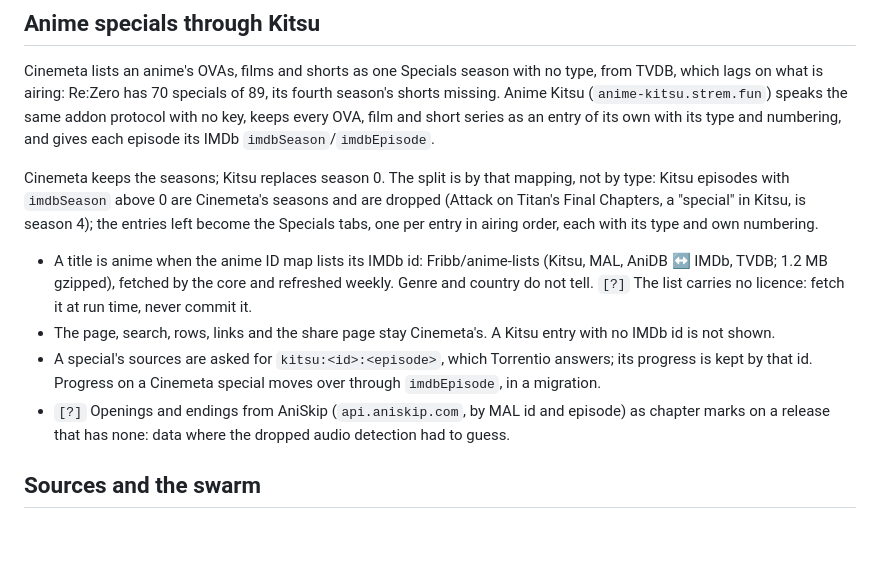
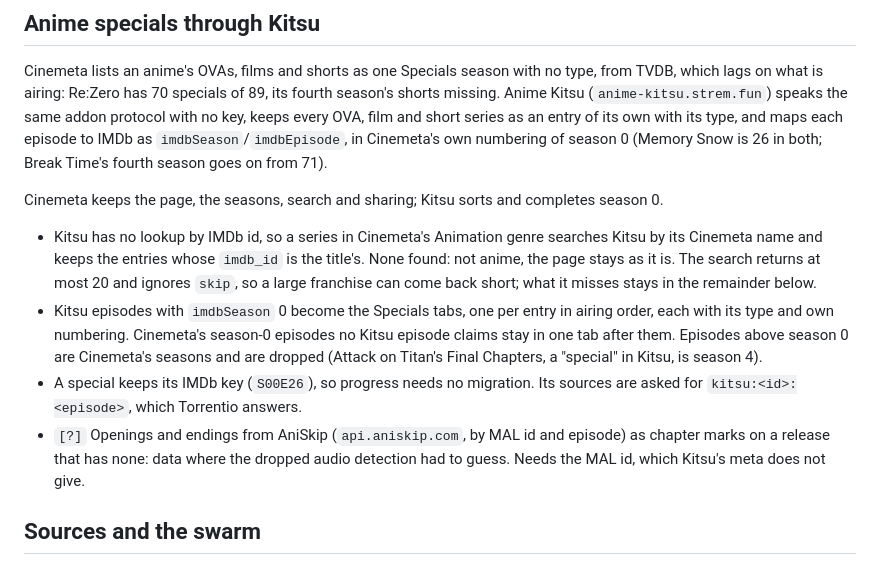
Before and after one commit to eeegoloauq/lumeo, a Markdown page: docs/roadmap.md, the part around the change. Rendered like a GitHub page; blank space fills up the shorter version.

Commit message:
docs: find kitsu entries by search, keep specials on their imdb keys

```diff
--- a/docs/roadmap.md
+++ b/docs/roadmap.md
@@ -102,27 +102,29 @@ Cinemeta lists an anime's OVAs, films and shorts as one Specials season with
 no type, from TVDB, which lags on what is airing: Re:Zero has 70 specials of
 89, its fourth season's shorts missing. Anime Kitsu (`anime-kitsu.strem.fun`)
 speaks the same addon protocol with no key, keeps every OVA, film and short
-series as an entry of its own with its type and numbering, and gives each
-episode its IMDb `imdbSeason`/`imdbEpisode`.
+series as an entry of its own with its type, and maps each episode to IMDb as
+`imdbSeason`/`imdbEpisode`, in Cinemeta's own numbering of season 0 (Memory
+Snow is 26 in both; Break Time's fourth season goes on from 71).
 
-Cinemeta keeps the seasons; Kitsu replaces season 0. The split is by that
-mapping, not by type: Kitsu episodes with `imdbSeason` above 0 are Cinemeta's
-seasons and are dropped (Attack on Titan's Final Chapters, a "special" in
-Kitsu, is season 4); the entries left become the Specials tabs, one per entry
-in airing order, each with its type and own numbering.
+Cinemeta keeps the page, the seasons, search and sharing; Kitsu sorts and
+completes season 0.
 
-- A title is anime when the anime ID map lists its IMDb id: Fribb/anime-lists
-  (Kitsu, MAL, AniDB ↔ IMDb, TVDB; 1.2 MB gzipped), fetched by the core and
-  refreshed weekly. Genre and country do not tell. `[?]` The list carries no
-  licence: fetch it at run time, never commit it.
-- The page, search, rows, links and the share page stay Cinemeta's. A Kitsu
-  entry with no IMDb id is not shown.
-- A special's sources are asked for `kitsu:<id>:<episode>`, which Torrentio
-  answers; its progress is kept by that id. Progress on a Cinemeta special
-  moves over through `imdbEpisode`, in a migration.
+- Kitsu has no lookup by IMDb id, so a series in Cinemeta's Animation genre
+  searches Kitsu by its Cinemeta name and keeps the entries whose `imdb_id` is
+  the title's. None found: not anime, the page stays as it is. The search
+  returns at most 20 and ignores `skip`, so a large franchise can come back
+  short; what it misses stays in the remainder below.
+- Kitsu episodes with `imdbSeason` 0 become the Specials tabs, one per entry
+  in airing order, each with its type and own numbering. Cinemeta's season-0
+  episodes no Kitsu episode claims stay in one tab after them. Episodes above
+  season 0 are Cinemeta's seasons and are dropped (Attack on Titan's Final
+  Chapters, a "special" in Kitsu, is season 4).
+- A special keeps its IMDb key (`S00E26`), so progress needs no migration.
+  Its sources are asked for `kitsu:<id>:<episode>`, which Torrentio answers.
 - `[?]` Openings and endings from AniSkip (`api.aniskip.com`, by MAL id and
   episode) as chapter marks on a release that has none: data where the
-  dropped audio detection had to guess.
+  dropped audio detection had to guess. Needs the MAL id, which Kitsu's meta
+  does not give.
 
 ## Sources and the swarm
 
```
